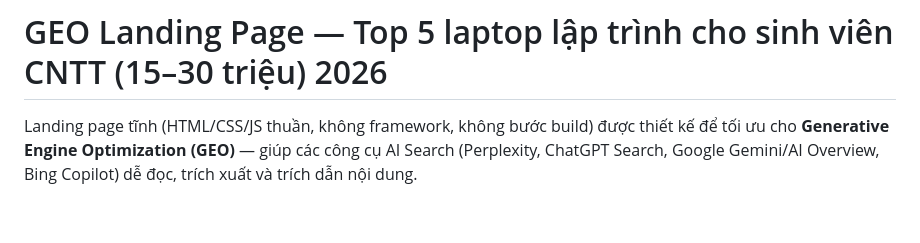
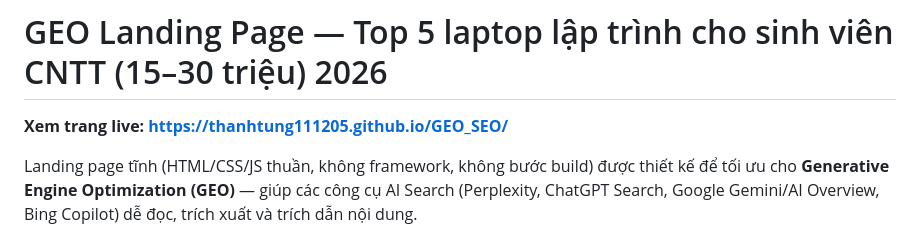
Before and after one commit to thanhtung111205/GEO_SEO, a Markdown page: README.md, the part around the change. Rendered like a GitHub page; blank space fills up the shorter version.

Commit message:
Them link trang live vao README lam backlink tu repo
Co-Authored-By: Claude Sonnet 5 <noreply@anthropic.com>

```diff
--- a/README.md
+++ b/README.md
@@ -1,4 +1,6 @@
 # GEO Landing Page — Top 5 laptop lập trình cho sinh viên CNTT (15–30 triệu) 2026
+
+**Xem trang live: https://thanhtung111205.github.io/GEO_SEO/**
 
 Landing page tĩnh (HTML/CSS/JS thuần, không framework, không bước build) được thiết kế
 để tối ưu cho **Generative Engine Optimization (GEO)** — giúp các công cụ AI Search
```
